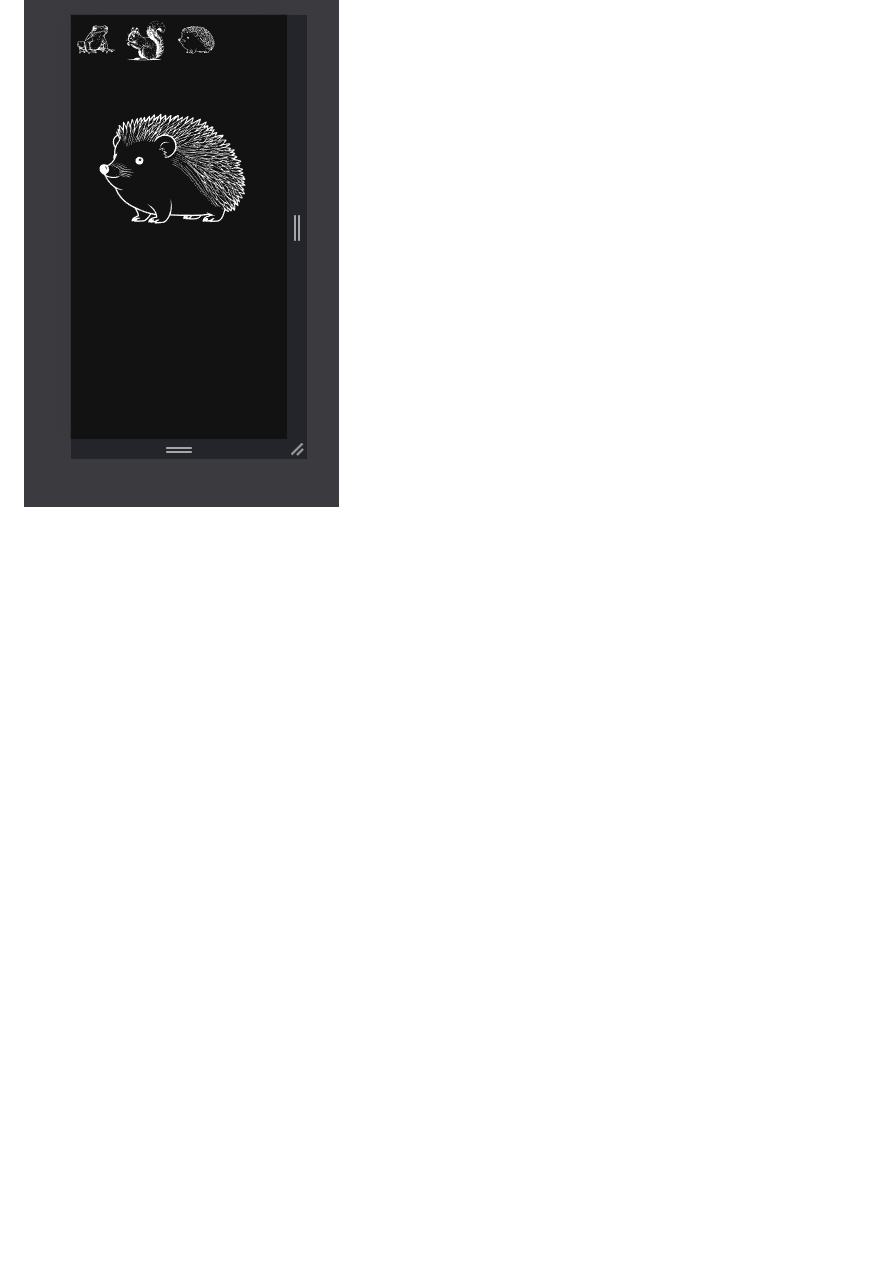
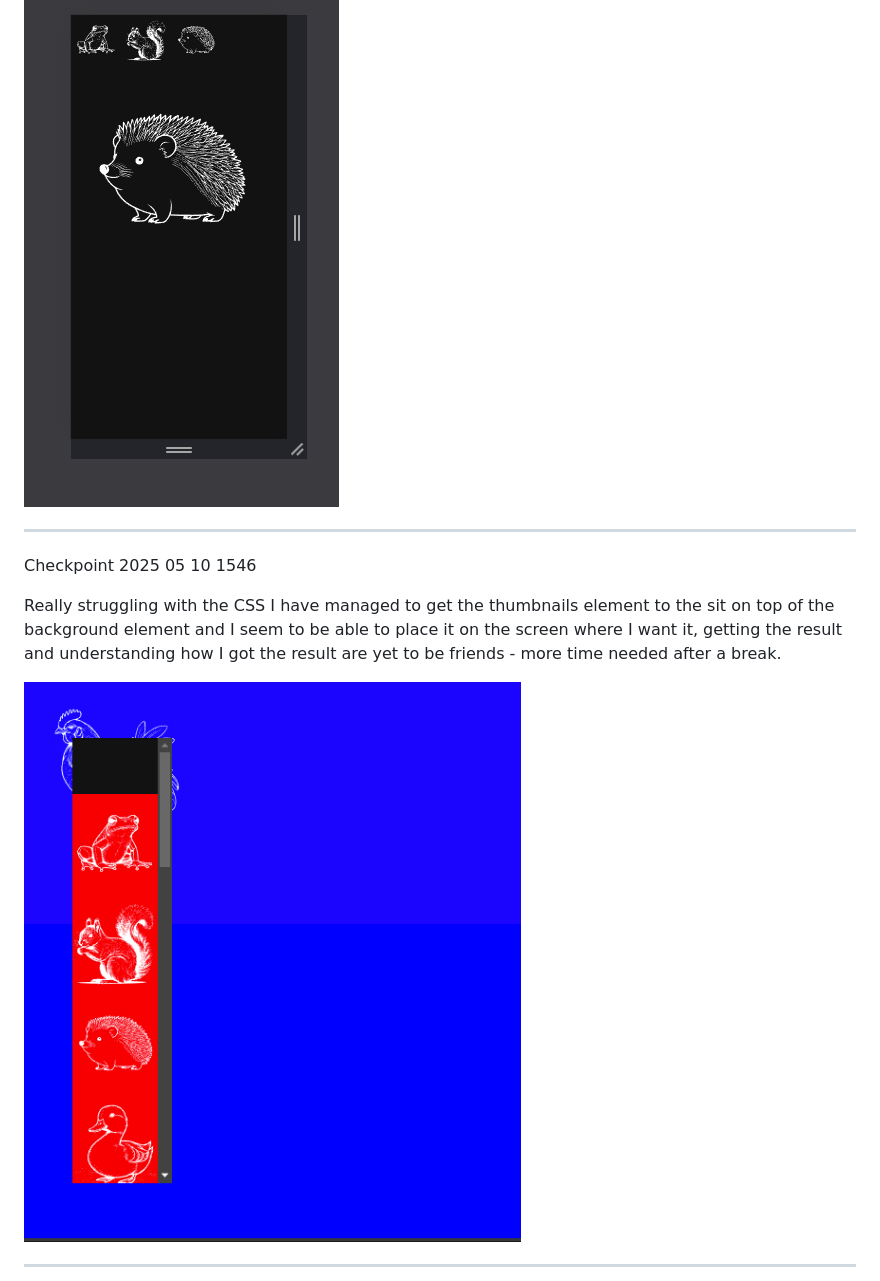
Before and after one commit to Ivovis/Week-02-assignment, a Markdown page: README.md, the part around the change. Rendered like a GitHub page; pictures changed too: misc/checkpoint2.png (added); blank space fills up the shorter version.

```diff
--- a/README.md
+++ b/README.md
@@ -25,3 +25,13 @@ Checkpoint 2025 05 10 1310
 I now have functionality, clicking a thumbnail will change the background image (its not a background yet - CSS to come)
 
 <img src="./misc/CheckPointImage1.png">
+
+---
+
+Checkpoint 2025 05 10 1546
+
+Really struggling with the CSS I have managed to get the thumbnails element to the sit on top of the background element and I seem to be able to place it on the screen where I want it, getting the result and understanding how I got the result are yet to be friends - more time needed after a break.
+
+<img src="./misc/checkpoint2.png">
+
+---
```
Also changed, not shown: 3 other files.
